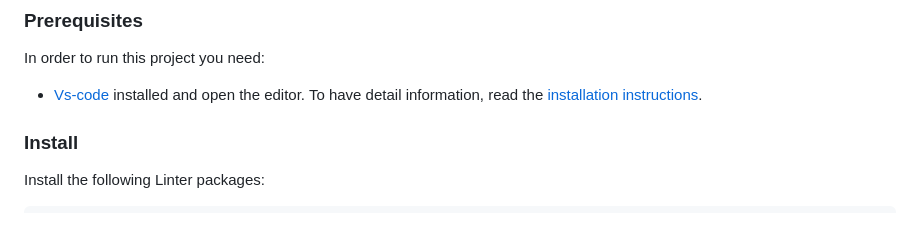
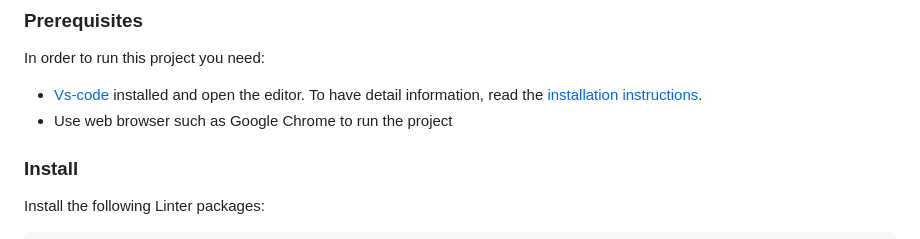
Before and after one commit to brhanuhailu/Hello-world, a Markdown page: readme.md, the part around the change. Rendered like a GitHub page.

```diff
--- a/readme.md
+++ b/readme.md
@@ -68,6 +68,7 @@ This project had been followed:
 In order to run this project you need:
 
 - [Vs-code](https://code.visualstudio.com/download) installed and open the editor. To have detail information, read the [installation instructions](https://code.visualstudio.com/).
+- Use web browser such as Google Chrome  to run the project
 ### Install
 
 Install the following Linter packages:
```
